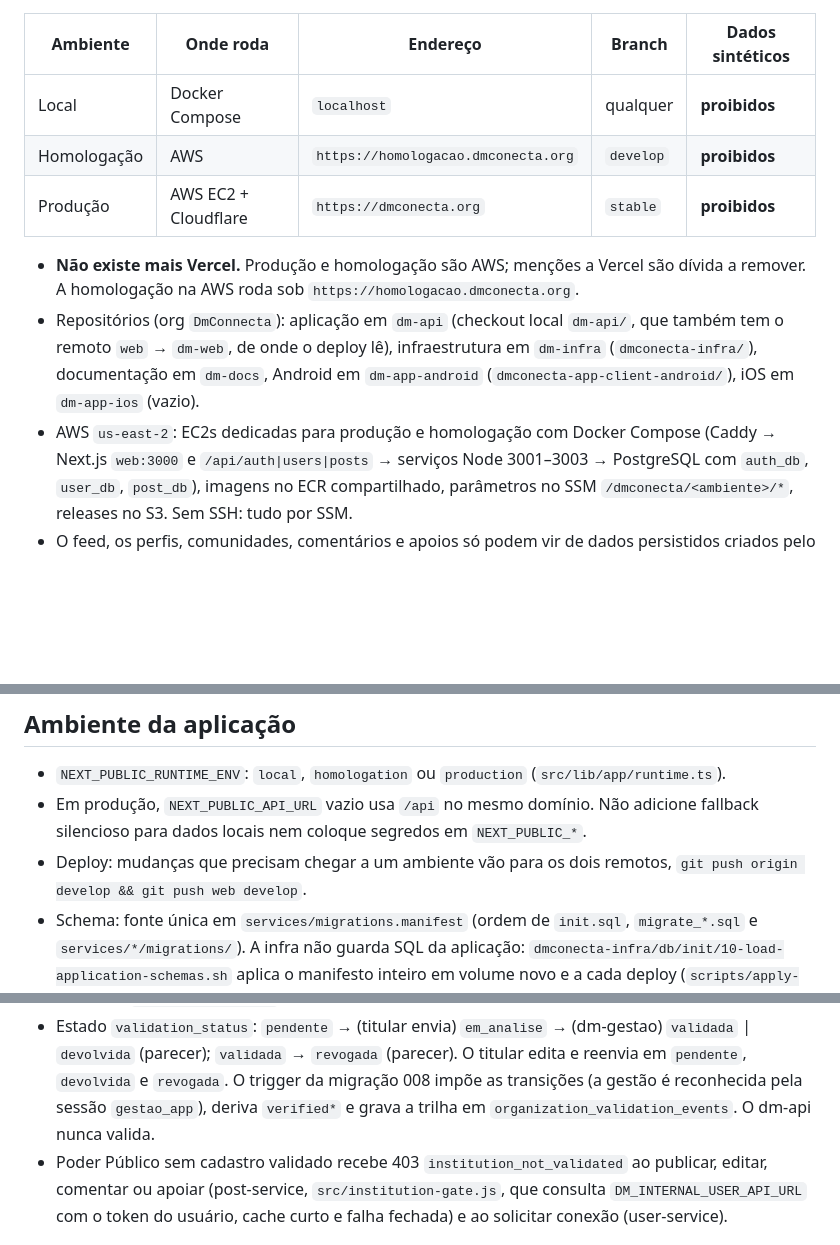
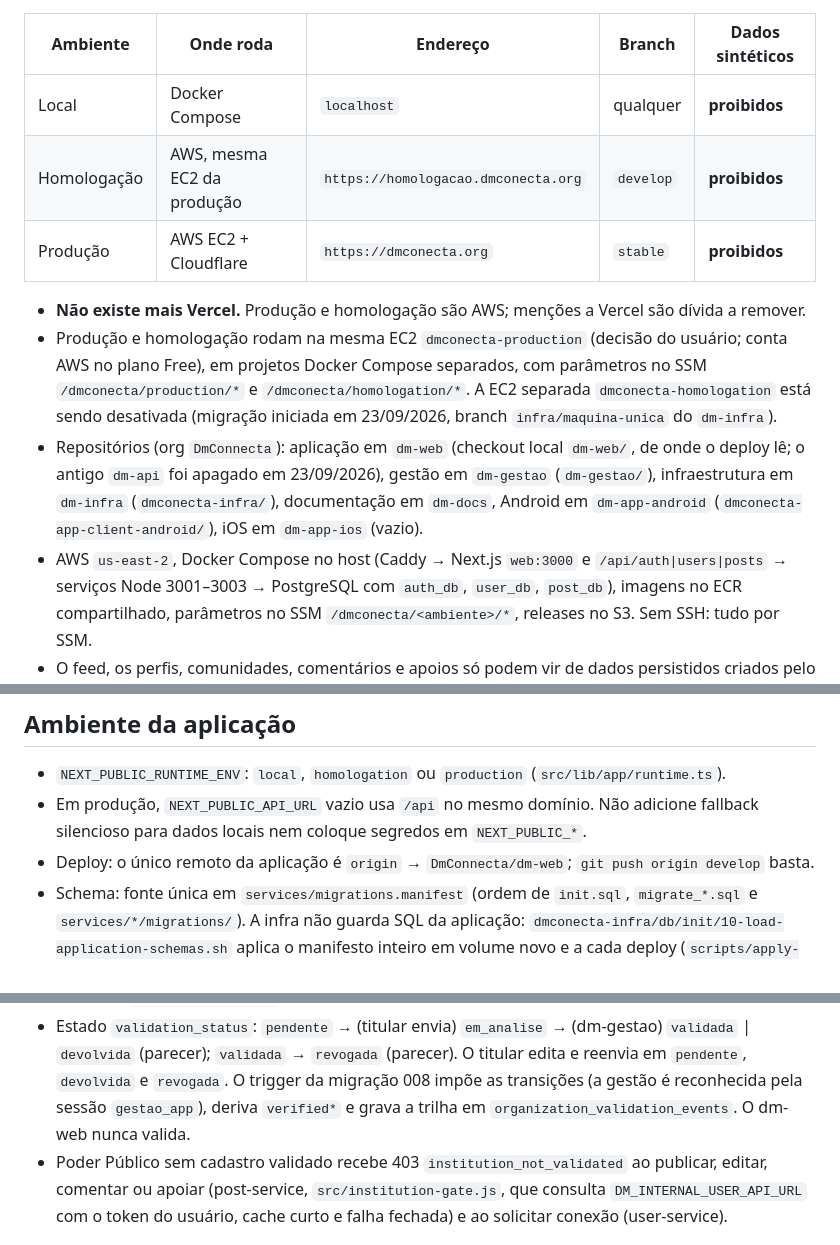
Before and after one commit to julianaianov/conecta, a Markdown page: AGENTS.md, 3 parts joined by grey strips. GitHub-like rendering; blank space fills up the shorter version.

Commit message:
docs: repositório único dm-web e homologação na mesma EC2 da produção

```diff
--- a/AGENTS.md
+++ b/AGENTS.md
@@ -8,17 +8,23 @@ local (`~/Dev/Projetos/DmConnecta`), os repositórios ficam lado a lado.
 | Ambiente | Onde roda | Endereço | Branch | Dados sintéticos |
 | --- | --- | --- | --- | --- |
 | Local | Docker Compose | `localhost` | qualquer | **proibidos** |
-| Homologação | AWS | `https://homologacao.dmconecta.org` | `develop` | **proibidos** |
+| Homologação | AWS, mesma EC2 da produção | `https://homologacao.dmconecta.org` | `develop` | **proibidos** |
 | Produção | AWS EC2 + Cloudflare | `https://dmconecta.org` | `stable` | **proibidos** |
 
 - **Não existe mais Vercel.** Produção e homologação são AWS; menções a Vercel
-  são dívida a remover. A homologação na AWS roda sob `https://homologacao.dmconecta.org`.
-- Repositórios (org `DmConnecta`): aplicação em `dm-api` (checkout local
-  `dm-api/`, que também tem o remoto `web` → `dm-web`, de onde o deploy lê),
-  infraestrutura em `dm-infra` (`dmconecta-infra/`), documentação em `dm-docs`,
-  Android em `dm-app-android` (`dmconecta-app-client-android/`), iOS em
-  `dm-app-ios` (vazio).
-- AWS `us-east-2`: EC2s dedicadas para produção e homologação com Docker Compose
+  são dívida a remover.
+- Produção e homologação rodam na mesma EC2 `dmconecta-production`
+  (decisão do usuário; conta AWS no plano Free), em projetos Docker Compose
+  separados, com parâmetros no SSM `/dmconecta/production/*` e
+  `/dmconecta/homologation/*`. A EC2 separada `dmconecta-homologation` está
+  sendo desativada (migração iniciada em 23/09/2026, branch
+  `infra/maquina-unica` do `dm-infra`).
+- Repositórios (org `DmConnecta`): aplicação em `dm-web` (checkout local
+  `dm-web/`, de onde o deploy lê; o antigo `dm-api` foi apagado em 23/09/2026),
+  gestão em `dm-gestao` (`dm-gestao/`), infraestrutura em `dm-infra`
+  (`dmconecta-infra/`), documentação em `dm-docs`, Android em `dm-app-android`
+  (`dmconecta-app-client-android/`), iOS em `dm-app-ios` (vazio).
+- AWS `us-east-2`, Docker Compose no host
   (Caddy → Next.js `web:3000` e `/api/auth|users|posts` → serviços Node 3001–3003 →
   PostgreSQL com `auth_db`, `user_db`, `post_db`), imagens no ECR compartilhado,
   parâmetros no SSM `/dmconecta/<ambiente>/*`, releases no S3. Sem SSH: tudo por SSM.
@@ -35,8 +41,8 @@ local (`~/Dev/Projetos/DmConnecta`), os repositórios ficam lado a lado.
 - Em produção, `NEXT_PUBLIC_API_URL` vazio usa `/api` no mesmo domínio. Não
   adicione fallback silencioso para dados locais nem coloque segredos em
   `NEXT_PUBLIC_*`.
-- Deploy: mudanças que precisam chegar a um ambiente vão para os dois remotos,
-  `git push origin develop && git push web develop`.
+- Deploy: o único remoto da aplicação é `origin` → `DmConnecta/dm-web`;
+  `git push origin develop` basta.
 - Schema: fonte única em `services/migrations.manifest` (ordem de `init.sql`,
   `migrate_*.sql` e `services/*/migrations/`). A infra não guarda SQL da
   aplicação: `dmconecta-infra/db/init/10-load-application-schemas.sh` aplica o
@@ -74,7 +80,7 @@ local (`~/Dev/Projetos/DmConnecta`), os repositórios ficam lado a lado.
   (parecer). O titular edita e reenvia em `pendente`, `devolvida` e `revogada`.
   O trigger da migração 008 impõe as transições (a gestão é reconhecida pela
   sessão `gestao_app`), deriva `verified*` e grava a trilha em
-  `organization_validation_events`. O dm-api nunca valida.
+  `organization_validation_events`. O dm-web nunca valida.
 - Poder Público sem cadastro validado recebe 403 `institution_not_validated` ao
   publicar, editar, comentar ou apoiar (post-service, `src/institution-gate.js`,
   que consulta `DM_INTERNAL_USER_API_URL` com o token do usuário, cache curto e
```
Also changed, not shown: other parts of AGENTS.md (+1 -1 lines).
